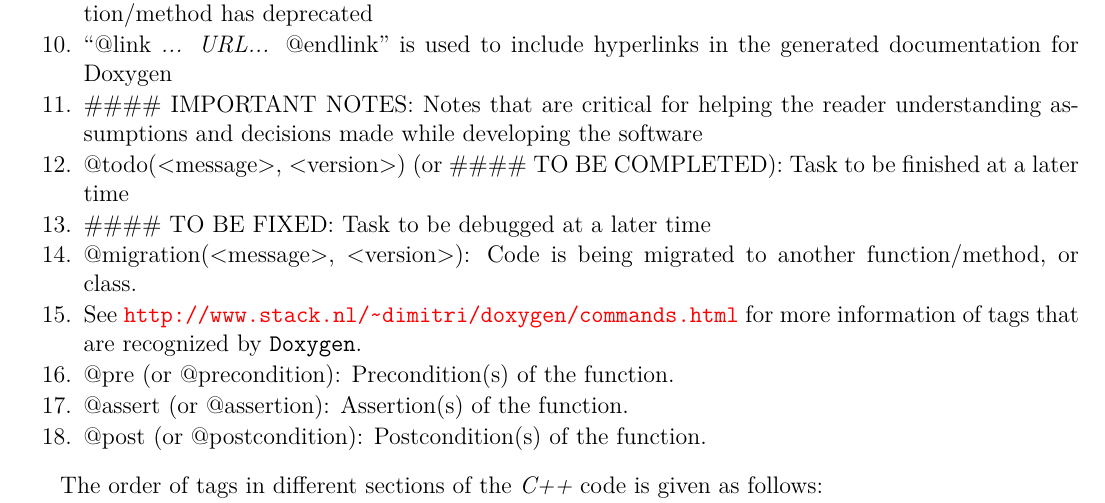
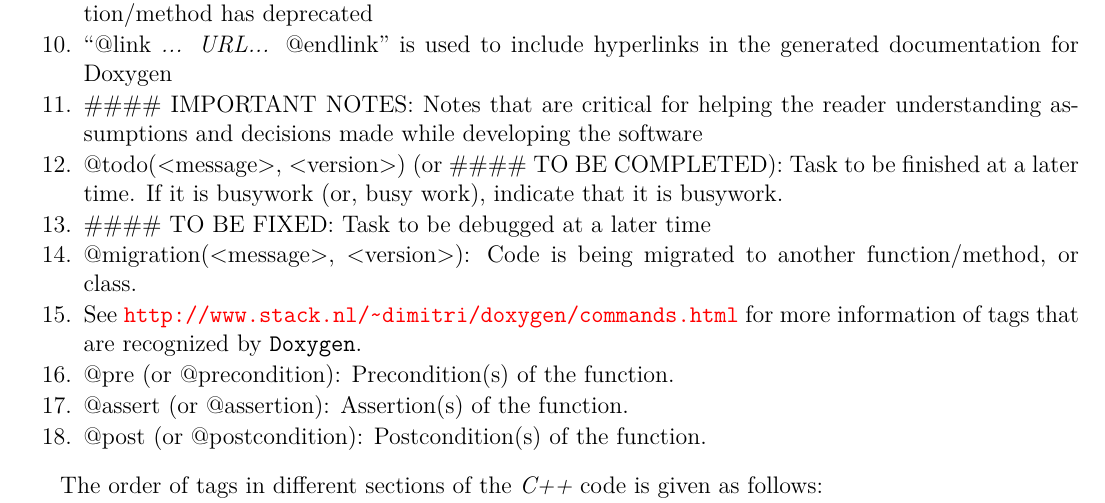
Before and after one commit to BDAthlon/2018-wannabe-postdoc-2, a LaTeX paper (notes/guidelines/guidelines.tex): part of page 8 of 30, cut so that both start at the same text. The pictures show the PDF file notes/guidelines/guidelines.pdf that the author committed with the source.

Commit message:
Update information on to-do tasks that are considered as busywork.

```diff
--- a/notes/guidelines/guidelines.tex
+++ b/notes/guidelines/guidelines.tex
@@ -330,7 +330,7 @@ For {\it C++} programs, the following tags shall be used in the comments: \vspac
 \item @deprecated {\it description}: Describe an outdated function/method, and indicate when the function/method has deprecated
 \item ``@link {\it ... URL...} @endlink'' is used to include hyperlinks in the generated documentation for Doxygen
 \item \#\#\#\# IMPORTANT NOTES: Notes that are critical for helping the reader understanding assumptions and decisions made while developing the software
-\item @todo($<$message$>$, $<$version$>$) (or \#\#\#\# TO BE COMPLETED): Task to be finished at a later time
+\item @todo($<$message$>$, $<$version$>$) (or \#\#\#\# TO BE COMPLETED): Task to be finished at a later time. If it is busywork (or, busy work), indicate that it is busywork.
 \item \#\#\#\# TO BE FIXED: Task to be debugged at a later time
 \item @migration($<$message$>$, $<$version$>$): Code is being migrated to another function/method, or class.
 \item See \url{http://www.stack.nl/~dimitri/doxygen/commands.html} for more information of tags that are recognized by {\tt Doxygen}.
```
Also changed, not shown: notes/guidelines/guidelines.pdf, 1 other file.
